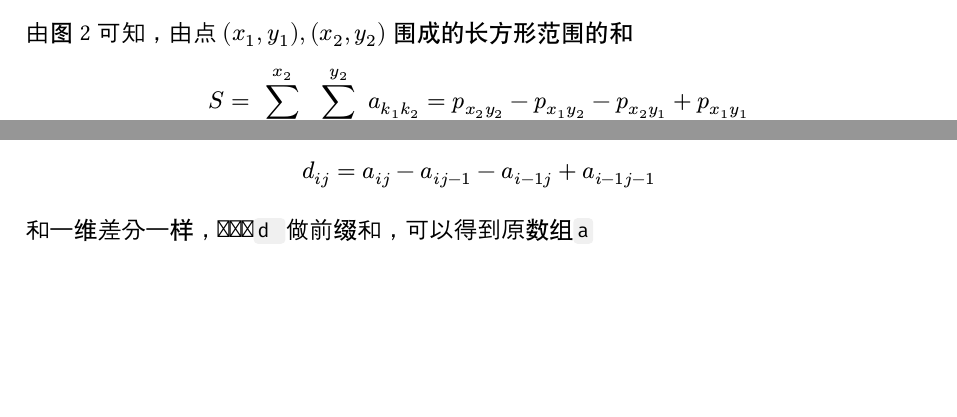
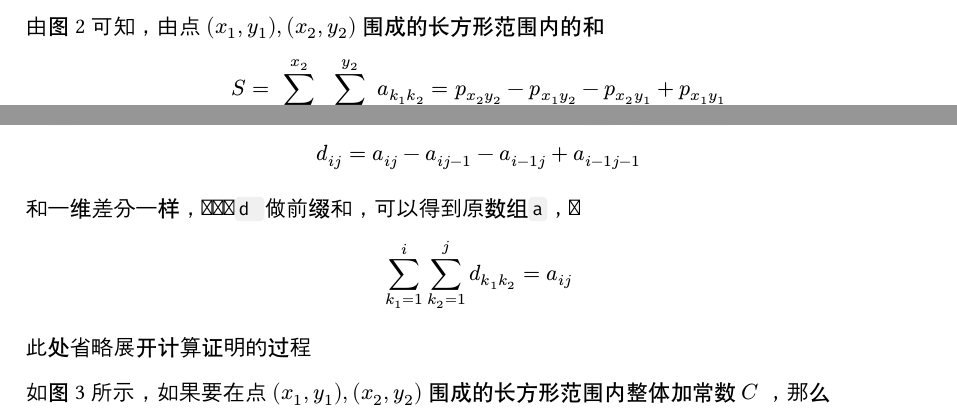
Before and after one commit to 354987135/rep, a Typst document (typ/algorithms.typ): two parts of page 25 of 25 before the commit and two parts of page 23 of 23 after it, joined at a grey line, cut so that both start at the same text, the shorter picture padded with empty space. Compiled offline with Typst 0.15; a missing font is replaced by an installed copy or a similar font.

Commit message:
Update algorithms.typ

````diff
--- a/typ/algorithms.typ
+++ b/typ/algorithms.typ
@@ -1046,7 +1046,7 @@ $ p_i = sum_(k = 1)^(i)a_k $
 
 显然，计算```cpp p[i] ```的递推公式为```cpp p[i] = p[i - 1] + a[i] ```
 
-由一维前缀和的定义可得区间$[l, r]$的和
+由一维前缀和的定义可得区间$[l, r]$内的和
 
 $ S = sum_(k = l)^(r)a_k = p_r - p_(l - 1) $
 
@@ -1056,7 +1056,7 @@ $ S = sum_(k = l)^(r)a_k = p_r - p_(l - 1) $
 
 由图1可知，计算```cpp p[i][j] ```的递推公式为```cpp p[i][j] = p[i][j - 1] + p[i - 1][j] - p[i - 1][j - 1] + a[i][j] ```
 
-由图2可知，由点$(x_1, y_1), (x_2, y_2)$围成的长方形范围的和
+由图2可知，由点$(x_1, y_1), (x_2, y_2)$围成的长方形范围内的和
 
 $ S = sum_(k_1 = x_1)^(x_2)sum_(k_2 = y_1)^(y_2)a_(k_1 k_2) = p_(x_2 y_2) - p_(x_1 y_2) - p_(x_2 y_1) + p_(x_1 y_1) $
 
@@ -1079,4 +1079,10 @@ $ sum_(k = 1)^i d_i = a_1 + (a_2 - a_1) + (a_3 - a_2) + ... + (a_i - a_(i - 1))
 若```cpp a ```为二维数组，由二维前缀和递推式可得，二维差分数组```cpp d ```中```cpp d[i][j] ```定义为
 
 $ d_(i j) = a_(i j) - a_(i j - 1) - a_(i - 1 j) + a_(i - 1 j - 1) $
-和一维差分一样，对数组```cpp d ```做前缀和，可以得到原数组```cpp a```
+和一维差分一样，对数组```cpp d ```做前缀和，可以得到原数组```cpp a```，即
+
+$ sum_(k_1 = 1)^(i)sum_(k_2 = 1)^(j)d_(k_1 k_2) = a_(i j) $
+
+此处省略展开计算证明的过程
+
+如图3所示，如果要在点$(x_1, y_1), (x_2, y_2)$围成的长方形范围内整体加常数$C$，那么
````
Also changed, not shown: typ/algorithms.typ (2 more changed lines).
